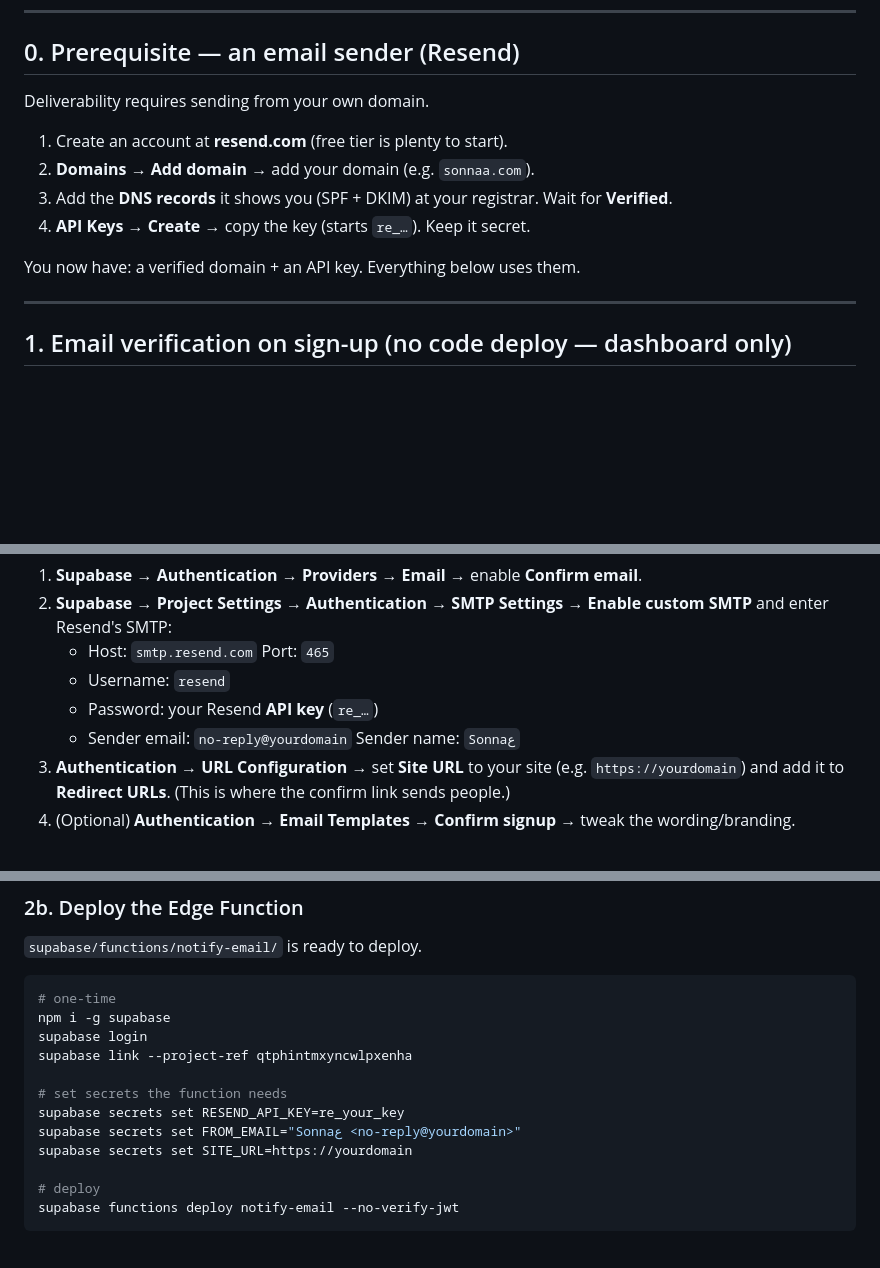
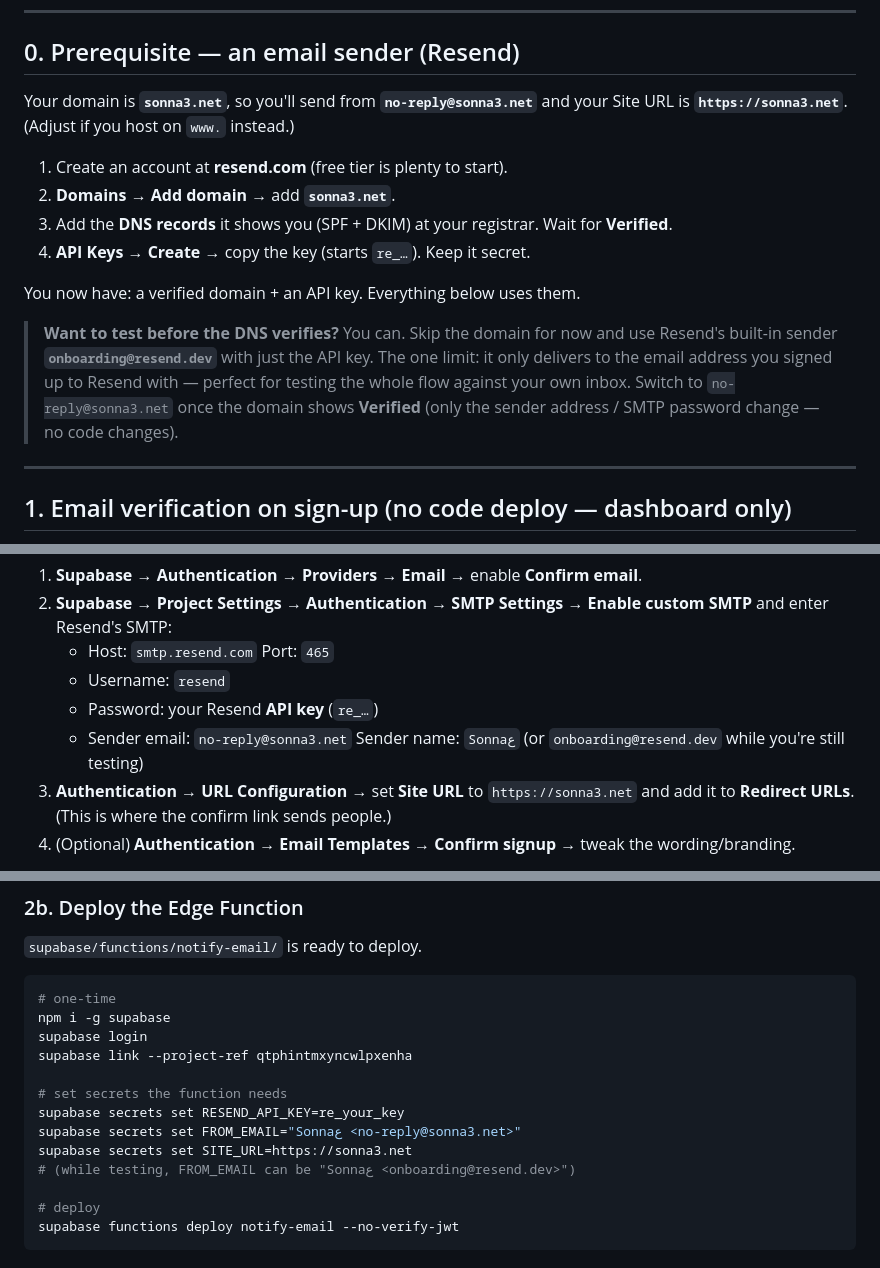
Before and after one commit to GhassanMazen00/test2-sonna3, a Markdown page: supabase/EMAIL_SETUP.md, 3 parts joined by grey strips. Drawn GitHub-style; blank space fills up the shorter version.

Commit message:
Use sonna3.net in email setup guide; add resend.dev test-first path
Co-Authored-By: Claude Opus 4.8 <noreply@anthropic.com>
Claude-Session: https://claude.ai/code/session_016u6joiiatAMpnw6NFBMKB3

```diff
--- a/supabase/EMAIL_SETUP.md
+++ b/supabase/EMAIL_SETUP.md
@@ -14,14 +14,22 @@ Supabase**. Follow the steps in order.
 
 ## 0. Prerequisite — an email sender (Resend)
 
-Deliverability requires sending from your own domain.
+Your domain is **`sonna3.net`**, so you'll send from **`no-reply@sonna3.net`** and
+your Site URL is **`https://sonna3.net`**. (Adjust if you host on `www.` instead.)
 
 1. Create an account at **resend.com** (free tier is plenty to start).
-2. **Domains → Add domain** → add your domain (e.g. `sonnaa.com`).
+2. **Domains → Add domain** → add **`sonna3.net`**.
 3. Add the **DNS records** it shows you (SPF + DKIM) at your registrar. Wait for **Verified**.
 4. **API Keys → Create** → copy the key (starts `re_…`). Keep it secret.
 
 You now have: a verified domain + an API key. Everything below uses them.
+
+> **Want to test before the DNS verifies?** You can. Skip the domain for now and
+> use Resend's built-in sender **`onboarding@resend.dev`** with just the API key.
+> The one limit: it only delivers to the email address you signed up to Resend
+> with — perfect for testing the whole flow against your own inbox. Switch to
+> `no-reply@sonna3.net` once the domain shows **Verified** (only the sender
+> address / SMTP password change — no code changes).
 
 ---
 
@@ -35,8 +43,9 @@ emails are branded and reliable.
    - Host: `smtp.resend.com`   Port: `465`
    - Username: `resend`
    - Password: your Resend **API key** (`re_…`)
-   - Sender email: `no-reply@yourdomain`   Sender name: `Sonnaع`
-3. **Authentication → URL Configuration** → set **Site URL** to your site (e.g. `https://yourdomain`) and add it to **Redirect URLs**. (This is where the confirm link sends people.)
+   - Sender email: `no-reply@sonna3.net`   Sender name: `Sonnaع`
+     (or `onboarding@resend.dev` while you're still testing)
+3. **Authentication → URL Configuration** → set **Site URL** to `https://sonna3.net` and add it to **Redirect URLs**. (This is where the confirm link sends people.)
 4. (Optional) **Authentication → Email Templates → Confirm signup** → tweak the wording/branding.
 
 That's it. The app is already built for this: after sign-up the user sees a
@@ -67,8 +76,9 @@ supabase link --project-ref qtphintmxyncwlpxenha
 
 # set secrets the function needs
 supabase secrets set RESEND_API_KEY=re_your_key
-supabase secrets set FROM_EMAIL="Sonnaع <no-reply@yourdomain>"
-supabase secrets set SITE_URL=https://yourdomain
+supabase secrets set FROM_EMAIL="Sonnaع <no-reply@sonna3.net>"
+supabase secrets set SITE_URL=https://sonna3.net
+# (while testing, FROM_EMAIL can be "Sonnaع <onboarding@resend.dev>")
 
 # deploy
 supabase functions deploy notify-email --no-verify-jwt
```
